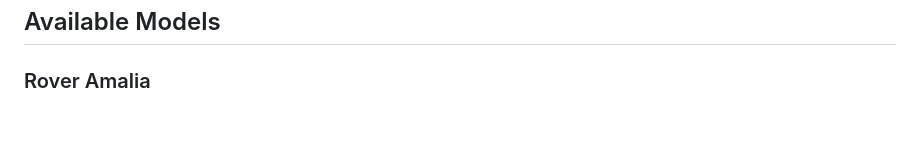
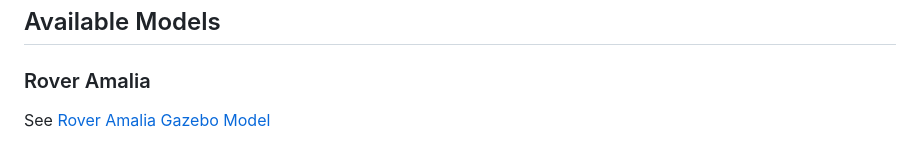
Before and after one commit to exalted/mdwiki-seed, a Markdown page: en/pages/gazebo_models.md, the part around the change. Drawn GitHub-style; blank space fills up the shorter version.

```diff
--- a/en/pages/gazebo_models.md
+++ b/en/pages/gazebo_models.md
@@ -34,3 +34,5 @@ python build.py --symlink='~/.gazebo/models'
 ## Available Models
 
 ### Rover Amalia
+
+See [Rover Amalia Gazebo Model](gazebo_amalia_rover.md)
```
Also changed, not shown: en/pages/gazebo_amalia_rover.md (added, +21 -0 lines), uploads/amalia_rover_gazebo_model.png (added), uploads/gazebo-composable-models.png (added).
